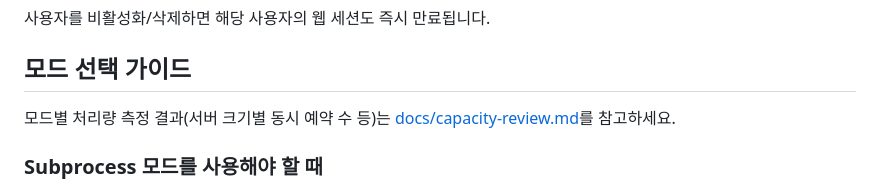
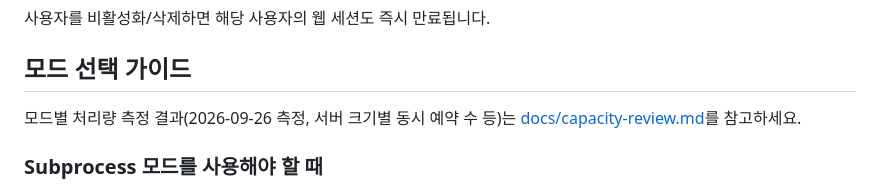
Before and after one commit to raonsol/korail_telegrambot, a Markdown page: README.md, the part around the change. Drawn GitHub-style.

```diff
--- a/README.md
+++ b/README.md
@@ -239,7 +239,7 @@ Docker 이미지는 멀티 스테이지 빌드로 웹앱을 함께 빌드하므
 
 ## 모드 선택 가이드
 
-모드별 처리량 측정 결과(서버 크기별 동시 예약 수 등)는 [docs/capacity-review.md](docs/capacity-review.md)를 참고하세요.
+모드별 처리량 측정 결과(2026-09-26 측정, 서버 크기별 동시 예약 수 등)는 [docs/capacity-review.md](docs/capacity-review.md)를 참고하세요.
 
 ### Subprocess 모드를 사용해야 할 때
 - ✅ 단일 사용자 또는 소규모 팀 사용
```
Also changed, not shown: CLAUDE.md (+1 -1 lines), docs/capacity-review.md (+15 -9 lines).
